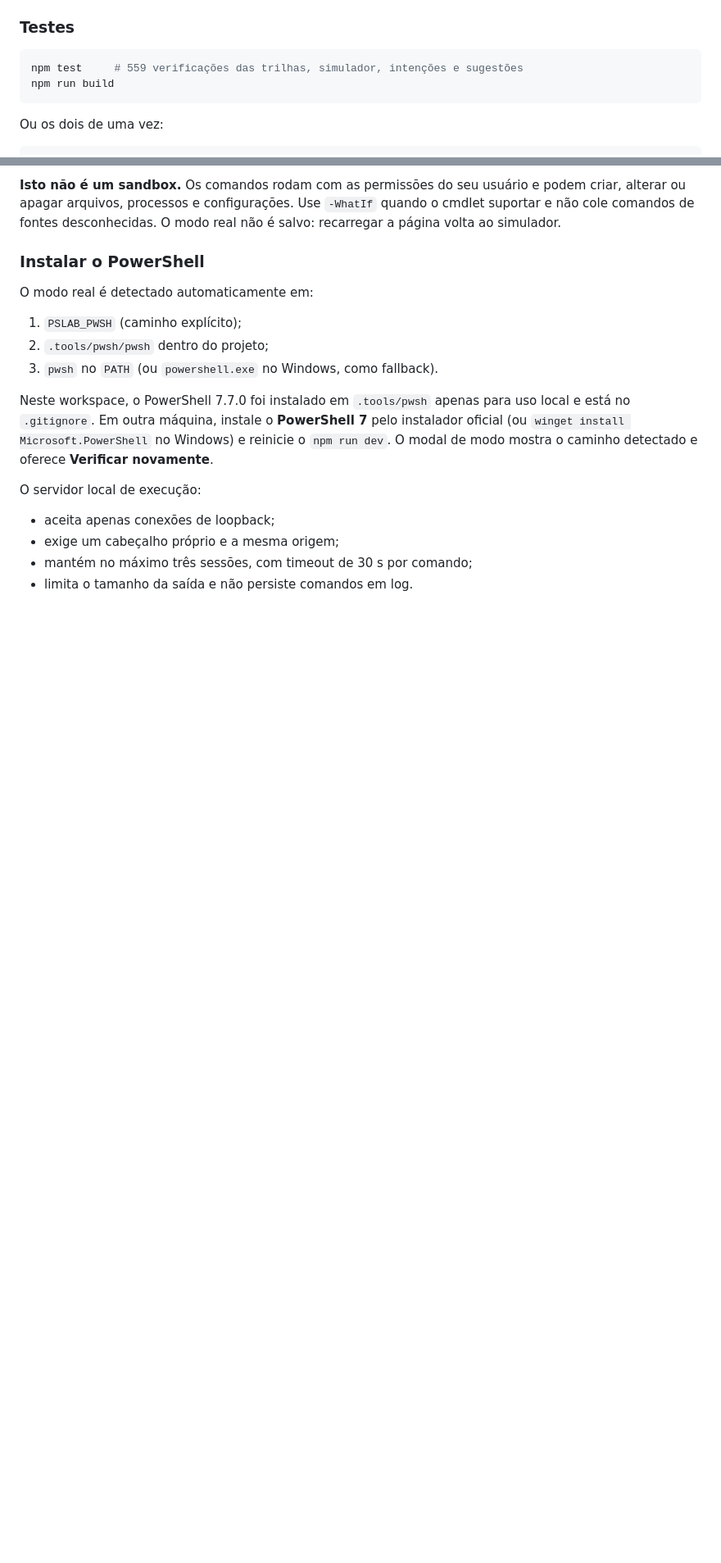
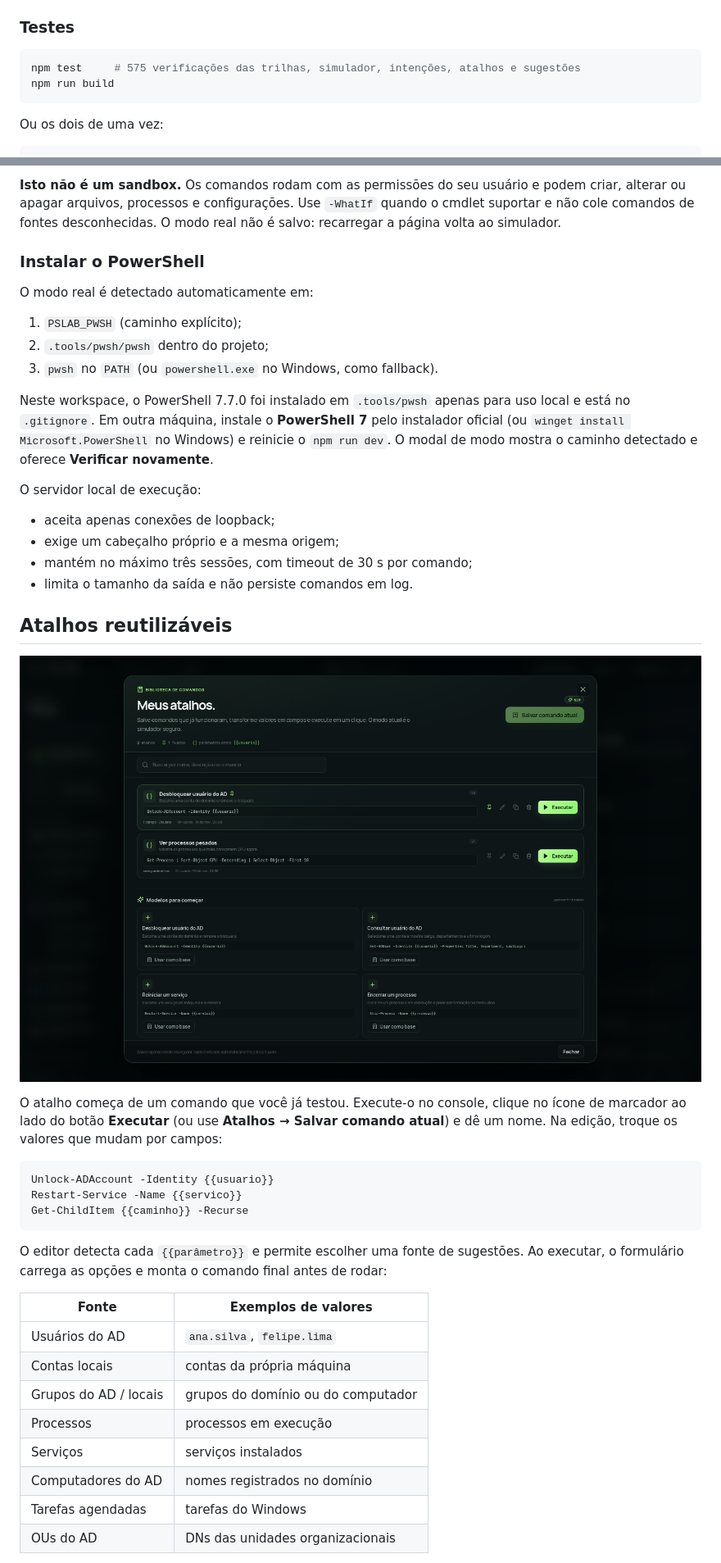
Before and after one commit to MiguelSilvaPorto/powershell-lab, a Markdown page: README.md, 2 parts joined by grey strips. Shown at 82% size. Rendered like a GitHub page; pictures changed too: docs/pslab-shortcuts.png (added); blank space fills up the shorter version.

````diff
--- a/README.md
+++ b/README.md
@@ -41,7 +43,7 @@ O projeto é escrito em **JavaScript puro + JSX** e roda direto no servidor de d
 ### Testes
 
 ```bash
-npm test     # 559 verificações das trilhas, simulador, intenções e sugestões
+npm test     # 575 verificações das trilhas, simulador, intenções, atalhos e sugestões
 npm run build
 ```
 
@@ -88,3 +90,29 @@ O servidor local de execução:
 - exige um cabeçalho próprio e a mesma origem;
 - mantém no máximo três sessões, com timeout de 30 s por comando;
 - limita o tamanho da saída e não persiste comandos em log.
+
+## Atalhos reutilizáveis
+
+![Biblioteca de atalhos do PS Lab com comandos salvos, versões e parâmetros](docs/pslab-shortcuts.png)
+
+O atalho começa de um comando que você já testou. Execute-o no console, clique no ícone de marcador ao lado do botão **Executar** (ou use **Atalhos → Salvar comando atual**) e dê um nome. Na edição, troque os valores que mudam por campos:
+
+```powershell
+Unlock-ADAccount -Identity {{usuario}}
+Restart-Service -Name {{servico}}
+Get-ChildItem {{caminho}} -Recurse
+```
+
+O editor detecta cada `{{parâmetro}}` e permite escolher uma fonte de sugestões. Ao executar, o formulário carrega as opções e monta o comando final antes de rodar:
+
+| Fonte | Exemplos de valores |
+| --- | --- |
+| Usuários do AD | `ana.silva`, `felipe.lima` |
+| Contas locais | contas da própria máquina |
+| Grupos do AD / locais | grupos do domínio ou do computador |
+| Processos | processos em execução |
+| Serviços | serviços instalados |
+| Computadores do AD | nomes registrados no domínio |
+| Tarefas agendadas | tarefas do Windows |
+| OUs do AD | DNs das unidades organizacionais |
+
````
Also changed, not shown: other parts of README.md (+19 -3 lines), docs/pslab-shortcut-run.png (added), 11 other files.
